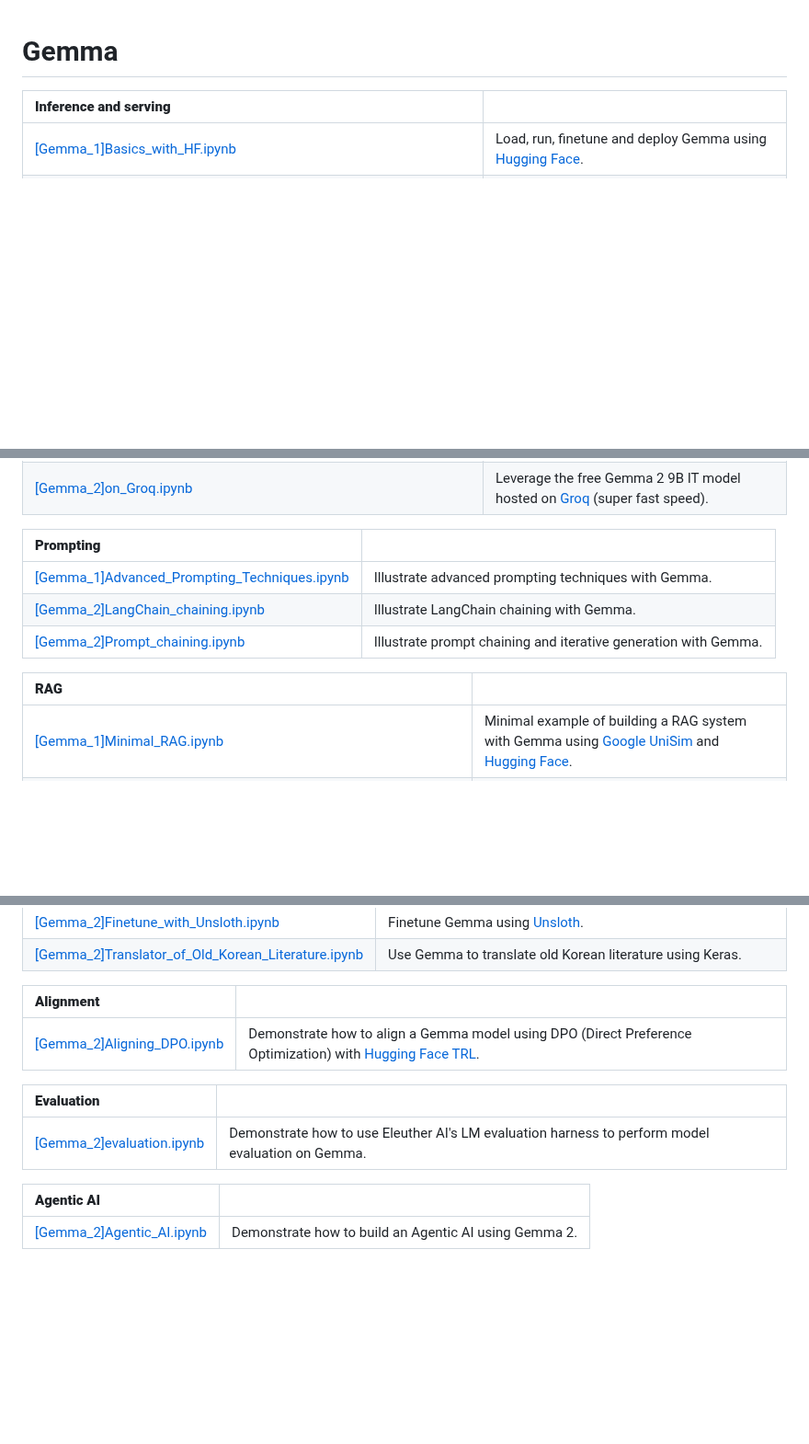
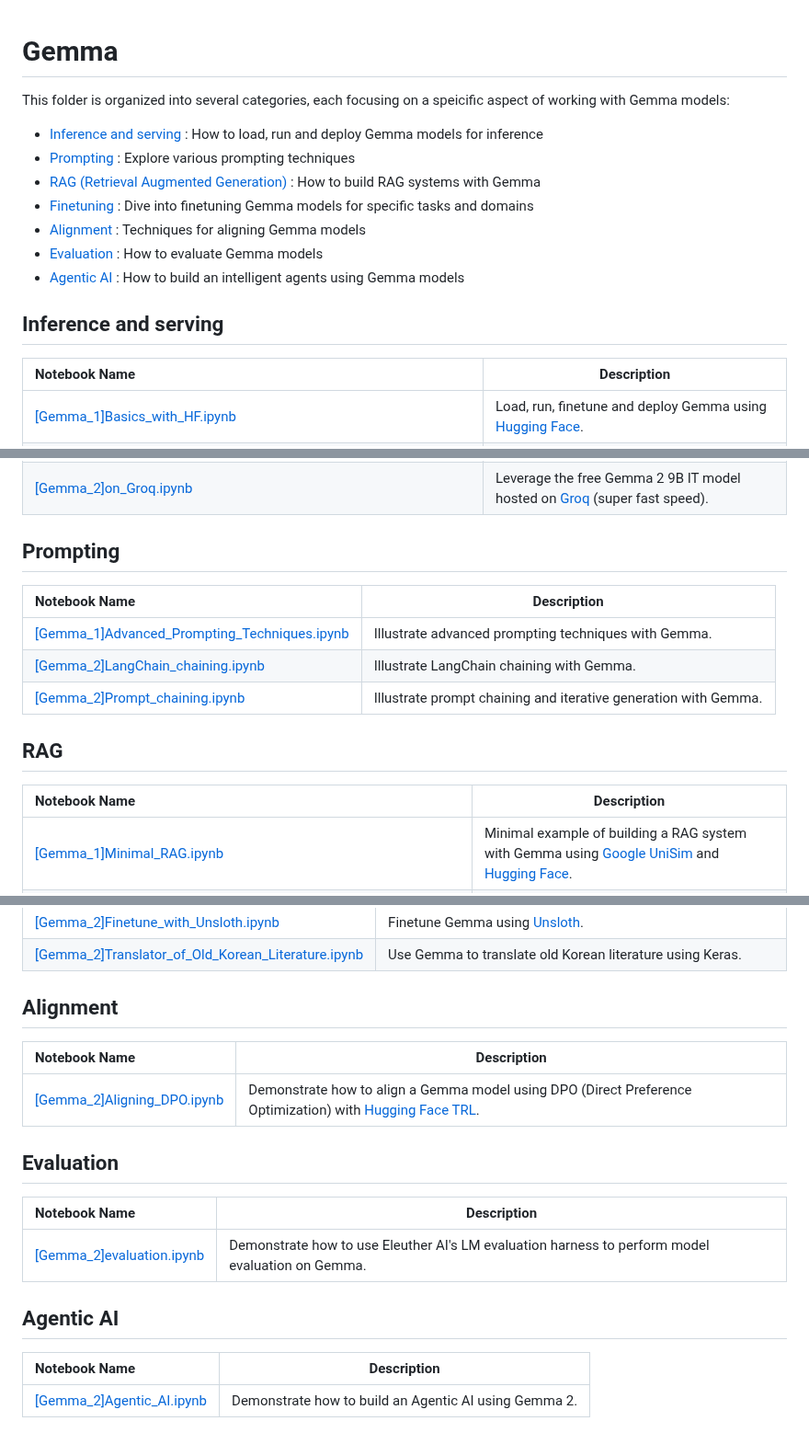
Before and after one commit to google-gemini/gemma-cookbook, a Markdown page: Gemma/README.md, 3 parts joined by grey strips. Shown at 92% size. GitHub-like rendering; blank space fills up the shorter version.

Commit message:
Update README.md
add some description

```diff
--- a/Gemma/README.md
+++ b/Gemma/README.md
@@ -1,7 +1,19 @@
 # Gemma
 
-| **Inference and serving**                                                                                            |                                                                                                                                                                                         |
-| :------------------------------------------------------------------------------------------------------------------- | --------------------------------------------------------------------------------------------------------------------------------------------------------------------------------------- |
+This folder is organized into several categories, each focusing on a speicific aspect of working with Gemma models:
+
+* [Inference and serving](#inference-and-serving) : How to load, run and deploy Gemma models for inference
+* [Prompting](#prompting) : Explore various prompting techniques
+* [RAG (Retrieval Augmented Generation)](#rag) : How to build RAG systems with Gemma
+* [Finetuning](#finetuning) : Dive into finetuning Gemma models for specific tasks and domains
+* [Alignment](#alignment) : Techniques for aligning Gemma models
+* [Evaluation](#evaluation) : How to evaluate Gemma models
+* [Agentic AI](#agentic-ai) : How to build an intelligent agents using Gemma models
+
+## Inference and serving
+
+| Notebook Name | Description |
+:------------------------------------------------------------------------------------------------------------------- | --------------------------------------------------------------------------------------------------------------------------------------------------------------------------------------- |
 | [[Gemma_1]Basics_with_HF.ipynb]([Gemma_1]Basics_with_HF.ipynb)                                                       | Load, run, finetune and deploy Gemma using [Hugging Face](https://huggingface.co/).                                                                                                     |
 | [[Gemma_1]Common_use_cases.ipynb]([Gemma_1]Common_use_cases.ipynb)                                                       | Illustrate some common use cases for Gemma.                                                                                                    |
 | [[Gemma_1]Inference with Flax/NNX](https://flax.readthedocs.io/en/latest/guides/gemma.html)                             | Gemma 1 inference with Flax/NNX framework (linking to Flax documentation)                                                                                                               |
@@ -33,13 +45,15 @@
 | [[Gemma_2]for_Japan_using_Transformers_and_PyTorch.ipynb]([Gemma_2]for_Japan_using_Transformers_and_PyTorch.ipynb) | [Gemma 2 for Japan](https://blog.google/intl/ja-jp/company-news/technology/gemma-2-2b/) |
 | [[Gemma_2]on_Groq.ipynb]([Gemma_2]on_Groq.ipynb)                                                                   | Leverage the free Gemma 2 9B IT model hosted on [Groq](https://groq.com/) (super fast speed).                                                                                           |
 
-| **Prompting**                                                                                                        |                                                                                                                                                                                         |
+## Prompting
+| Notebook Name | Description |
 | :------------------------------------------------------------------------------------------------------------------- | --------------------------------------------------------------------------------------------------------------------------------------------------------------------------------------- |
 | [[Gemma_1]Advanced_Prompting_Techniques.ipynb]([Gemma_1]Advanced_Prompting_Techniques.ipynb)                                     | Illustrate advanced prompting techniques with Gemma.                                                                                                                                    |
 | [[Gemma_2]LangChain_chaining.ipynb]([Gemma_2]LangChain_chaining.ipynb)                                                           | Illustrate LangChain chaining  with Gemma.                                                                                                                                              |
 | [[Gemma_2]Prompt_chaining.ipynb]([Gemma_2]Prompt_chaining.ipynb)                                                                 | Illustrate prompt chaining and iterative generation with Gemma.                                                                                                                         |
 
-| **RAG**                                                                                                              |                                                                                                                                                                                         |
+## RAG
+| Notebook Name | Description |
 | :------------------------------------------------------------------------------------------------------------------- | --------------------------------------------------------------------------------------------------------------------------------------------------------------------------------------- |
 | [[Gemma_1]Minimal_RAG.ipynb]([Gemma_1]Minimal_RAG.ipynb)                                                                         | Minimal example of building a RAG system with Gemma using [Google UniSim](https://github.com/google/unisim) and [Hugging Face](https://huggingface.co/).                                |
 | [[Gemma_1]RAG_with_ChromaDB.ipynb]([Gemma_1]RAG_with_ChromaDB.ipynb)                                                             | Build a Retrieval Augmented Generation (RAG) system with Gemma using [ChromaDB](https://www.trychroma.com/) and [Hugging Face](https://huggingface.co/).                                |
@@ -64,14 +79,17 @@
 | [[Gemma_2]Finetune_with_Unsloth.ipynb]([Gemma_2]Finetune_with_Unsloth.ipynb)                                                     | Finetune Gemma using [Unsloth](https://unsloth.ai/blog/gemma).                                                                                                                          |
 | [[Gemma_2]Translator_of_Old_Korean_Literature.ipynb]([Gemma_2]Translator_of_Old_Korean_Literature.ipynb)                         | Use Gemma to translate old Korean literature using Keras.                                                                                                                               |
 
-| **Alignment**                                                                                                        |                                                                                                                                                                                         |
+## Alignment
+| Notebook Name | Description |
 | :------------------------------------------------------------------------------------------------------------------- | --------------------------------------------------------------------------------------------------------------------------------------------------------------------------------------- |
 | [[Gemma_2]Aligning_DPO.ipynb]([Gemma_2]Aligning_DPO.ipynb)                                               | Demonstrate how to align a Gemma model using DPO (Direct Preference Optimization) with [Hugging Face TRL](https://huggingface.co/docs/trl/en/index).                                    |
 
-| **Evaluation**                                                                                                       |                                                                                                                                                                                         |
+## Evaluation
+| Notebook Name | Description |
 | :------------------------------------------------------------------------------------------------------------------- | --------------------------------------------------------------------------------------------------------------------------------------------------------------------------------------- |
 | [[Gemma_2]evaluation.ipynb]([Gemma_2]evaluation.ipynb)                                                               | Demonstrate how to use Eleuther AI's LM evaluation harness to perform model evaluation on Gemma.                                                                                        |
 
-| **Agentic AI**                                                                                                       |                                                                                                                                                                                         |
+## Agentic AI
+| Notebook Name | Description |
 | :------------------------------------------------------------------------------------------------------------------- | --------------------------------------------------------------------------------------------------------------------------------------------------------------------------------------- |
 | [[Gemma_2]Agentic_AI.ipynb]([Gemma_2]Agentic_AI.ipynb)                                                               | Demonstrate how to build an Agentic AI using Gemma 2.                                                                                        |
```
Also changed, not shown: other parts of Gemma/README.md (+2 -1 lines).
